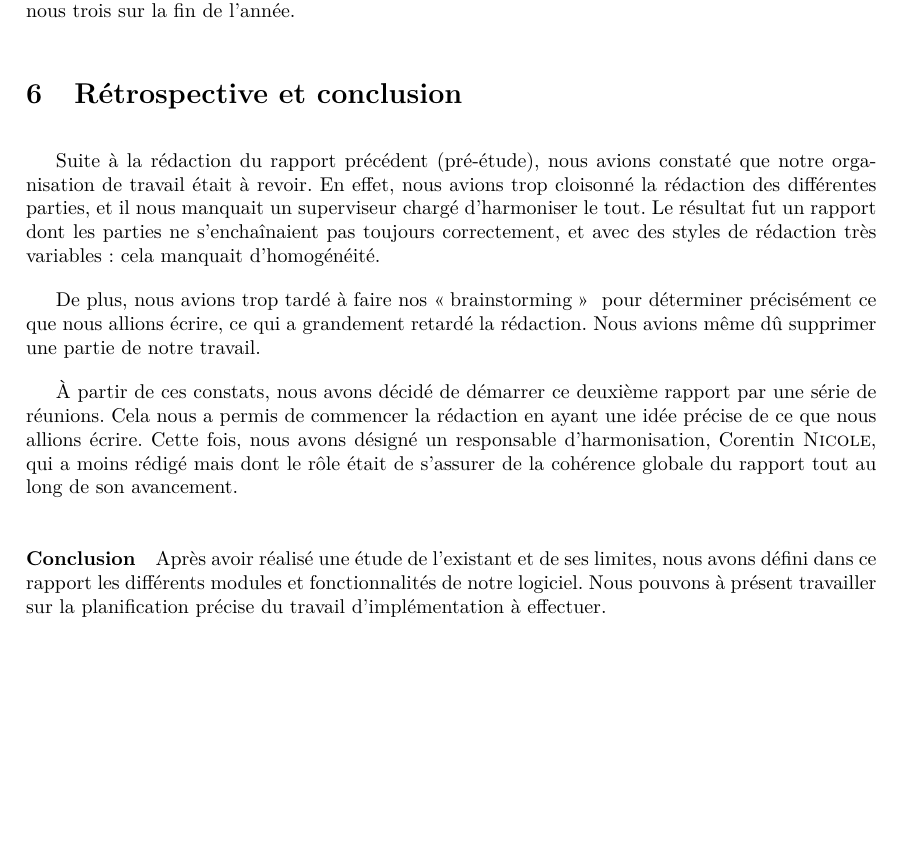
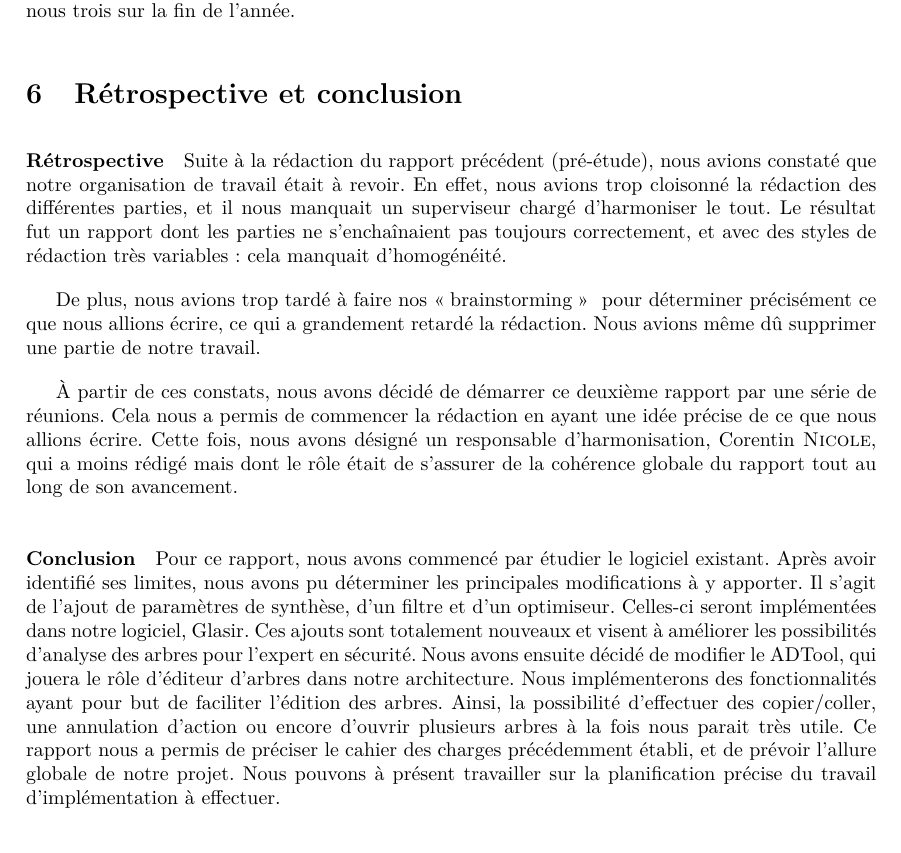
Before and after one commit to HKervadec/korrigolo, a LaTeX document (reports/2 - specification/main.tex, which reads reports/2 - specification/input/conclusion.tex): part of page 19 of 22, cut so that both start at the same text, the shorter picture padded with empty space. Compiled offline with pdfLaTeX.

Commit message:
Premiere reformulation conclu

```diff
--- a/reports/2 - specification/input/conclusion.tex
+++ b/reports/2 - specification/input/conclusion.tex
@@ -1,8 +1,8 @@
 \section{Rétrospective et conclusion}
-	Suite à la rédaction du rapport précédent (pré-étude), nous avions constaté que notre organisation de travail était à revoir. En effet, nous avions trop cloisonné la rédaction des différentes parties, et il nous manquait un superviseur chargé d'harmoniser le tout. Le résultat fut un rapport dont les parties ne s'enchaînaient pas toujours correctement, et avec des styles de rédaction très variables : cela manquait d'homogénéité.
+	\paragraph{Rétrospective} Suite à la rédaction du rapport précédent (pré-étude), nous avions constaté que notre organisation de travail était à revoir. En effet, nous avions trop cloisonné la rédaction des différentes parties, et il nous manquait un superviseur chargé d'harmoniser le tout. Le résultat fut un rapport dont les parties ne s'enchaînaient pas toujours correctement, et avec des styles de rédaction très variables : cela manquait d'homogénéité.
 
 	De plus, nous avions trop tardé à faire nos \og brainstorming \fg~ pour déterminer précisément ce que nous allions écrire, ce qui a grandement retardé la rédaction. Nous avions même dû supprimer une partie de notre travail.
 
 	À partir de ces constats, nous avons décidé de démarrer ce deuxième rapport par une série de réunions. Cela nous a permis de commencer la rédaction en ayant une idée précise de ce que nous allions écrire. Cette fois, nous avons désigné un responsable d'harmonisation, Corentin {\sc Nicole}, qui a moins rédigé mais dont le rôle était de s'assurer de la cohérence globale du rapport tout au long de son avancement.
 
-	\paragraph{Conclusion} Après avoir réalisé une étude de l'existant et de ses limites, nous avons défini dans ce rapport les différents modules et fonctionnalités de notre logiciel. Nous pouvons à présent travailler sur la planification précise du travail d'implémentation à effectuer.
+	\paragraph{Conclusion} Pour ce rapport, nous avons commencé par étudier le logiciel existant. Après avoir identifié ses limites, nous avons pu déterminer les principales modifications à y apporter. Il s'agit de l'ajout de paramètres de synthèse, d'un filtre et d'un optimiseur. Celles-ci seront implémentées dans notre logiciel, \glasir{}. Ces ajouts sont totalement nouveaux et visent à améliorer les possibilités d'analyse des arbres pour l'expert en sécurité. Nous avons ensuite décidé de modifier le ADTool, qui jouera le rôle d'éditeur d'arbres dans notre architecture. Nous implémenterons des fonctionnalités ayant pour but de faciliter l'édition des arbres. Ainsi, la possibilité d'effectuer des copier/coller, une annulation d'action ou encore d'ouvrir plusieurs arbres à la fois nous parait très utile. Ce rapport nous a permis de préciser le cahier des charges précédemment établi, et de prévoir l'allure globale de notre projet. Nous pouvons à présent travailler sur la planification précise du travail d'implémentation à effectuer.
```
